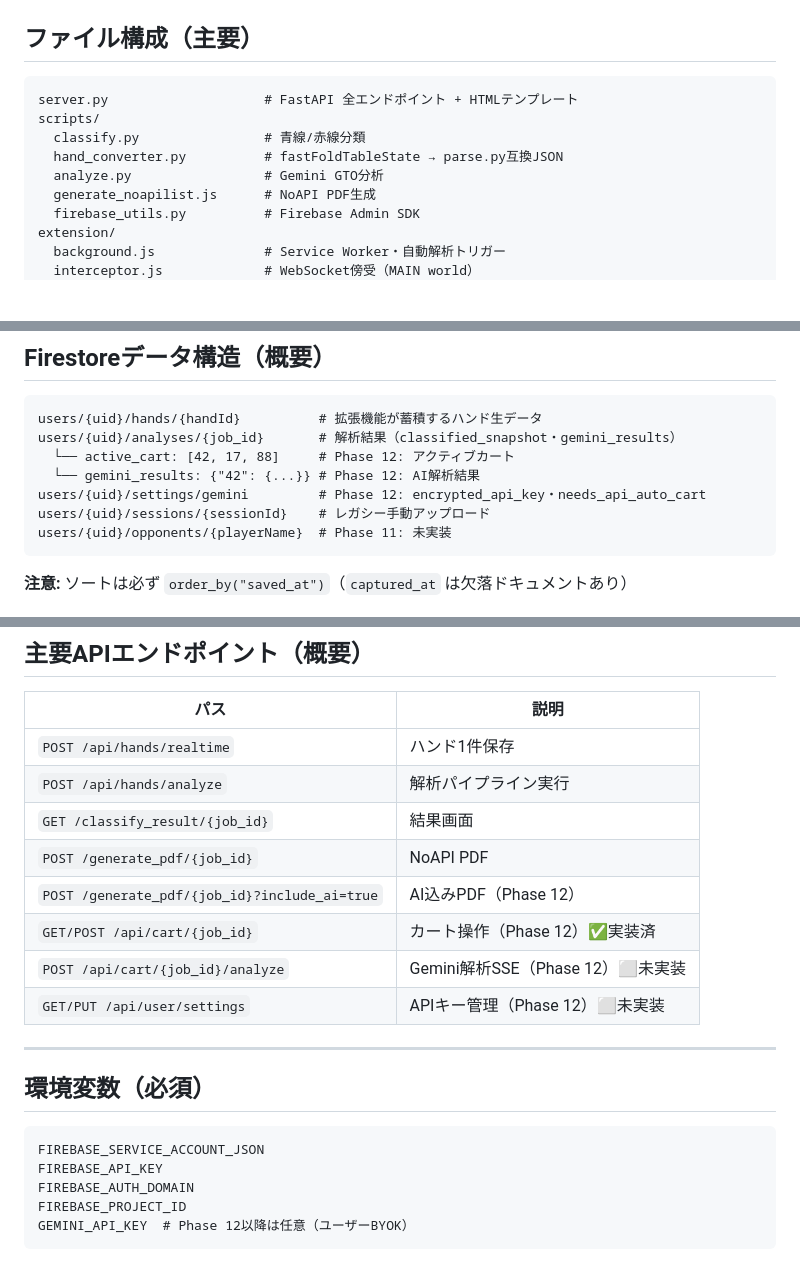
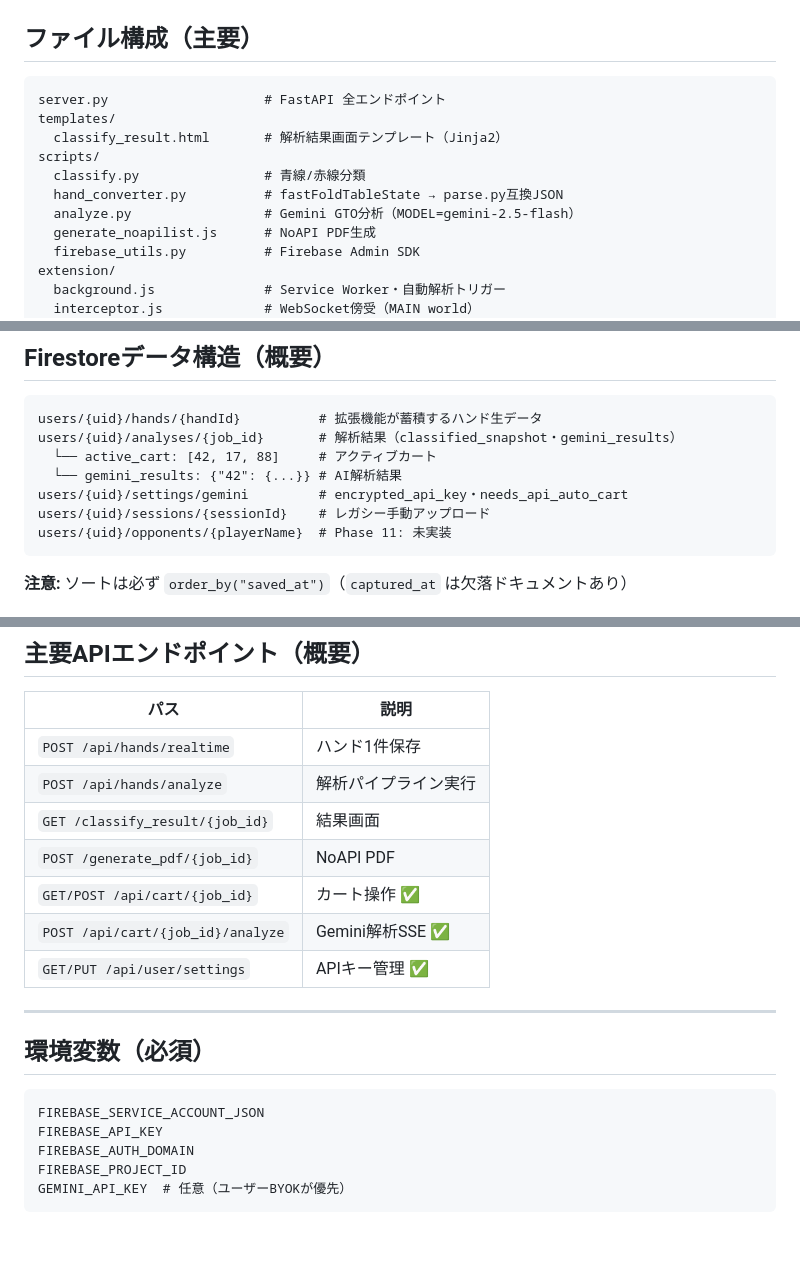
Before and after one commit to 9p96d9/GTO-, a Markdown page: SUMMARY.md, 3 parts joined by grey strips. Drawn GitHub-style; blank space fills up the shorter version.

````diff
--- a/SUMMARY.md
+++ b/SUMMARY.md
@@ -63,11 +84,13 @@ T4ポーカーサイトのハンドログをChrome拡張でWebSocket傍受 → F
 ## ファイル構成（主要）
 
 ```
-server.py                    # FastAPI 全エンドポイント + HTMLテンプレート
+server.py                    # FastAPI 全エンドポイント
+templates/
+  classify_result.html       # 解析結果画面テンプレート（Jinja2）
 scripts/
   classify.py                # 青線/赤線分類
   hand_converter.py          # fastFoldTableState → parse.py互換JSON
-  analyze.py                 # Gemini GTO分析
+  analyze.py                 # Gemini GTO分析（MODEL=gemini-2.5-flash）
   generate_noapilist.js      # NoAPI PDF生成
   firebase_utils.py          # Firebase Admin SDK
 extension/
@@ -99,9 +122,9 @@ extension/
 ```
 users/{uid}/hands/{handId}          # 拡張機能が蓄積するハンド生データ
 users/{uid}/analyses/{job_id}       # 解析結果（classified_snapshot・gemini_results）
-  └── active_cart: [42, 17, 88]     # Phase 12: アクティブカート
-  └── gemini_results: {"42": {...}} # Phase 12: AI解析結果
-users/{uid}/settings/gemini         # Phase 12: encrypted_api_key・needs_api_auto_cart
+  └── active_cart: [42, 17, 88]     # アクティブカート
+  └── gemini_results: {"42": {...}} # AI解析結果
+users/{uid}/settings/gemini         # encrypted_api_key・needs_api_auto_cart
 users/{uid}/sessions/{sessionId}    # レガシー手動アップロード
 users/{uid}/opponents/{playerName}  # Phase 11: 未実装
 ```
@@ -118,10 +141,9 @@ users/{uid}/opponents/{playerName}  # Phase 11: 未実装
 | `POST /api/hands/analyze` | 解析パイプライン実行 |
 | `GET /classify_result/{job_id}` | 結果画面 |
 | `POST /generate_pdf/{job_id}` | NoAPI PDF |
-| `POST /generate_pdf/{job_id}?include_ai=true` | AI込みPDF（Phase 12） |
-| `GET/POST /api/cart/{job_id}` | カート操作（Phase 12）✅実装済 |
-| `POST /api/cart/{job_id}/analyze` | Gemini解析SSE（Phase 12）⬜未実装 |
-| `GET/PUT /api/user/settings` | APIキー管理（Phase 12）⬜未実装 |
+| `GET/POST /api/cart/{job_id}` | カート操作 ✅ |
+| `POST /api/cart/{job_id}/analyze` | Gemini解析SSE ✅ |
+| `GET/PUT /api/user/settings` | APIキー管理 ✅ |
 
 ---
 
@@ -132,5 +154,5 @@ FIREBASE_SERVICE_ACCOUNT_JSON
 FIREBASE_API_KEY
 FIREBASE_AUTH_DOMAIN
 FIREBASE_PROJECT_ID
-GEMINI_API_KEY  # Phase 12以降は任意（ユーザーBYOK）
+GEMINI_API_KEY  # 任意（ユーザーBYOKが優先）
 ```
````
Also changed, not shown: other parts of SUMMARY.md (+32 -11 lines), SPEC.md (+69 -5 lines).
